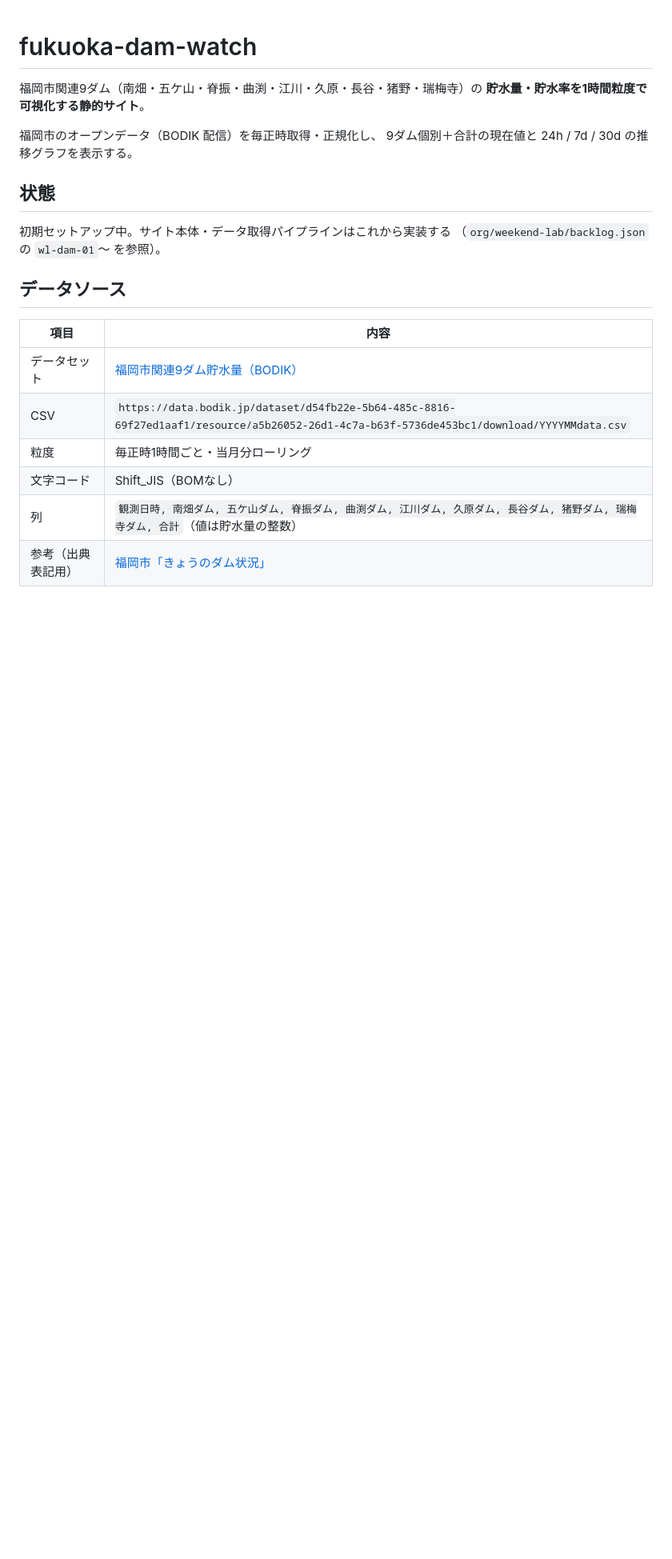
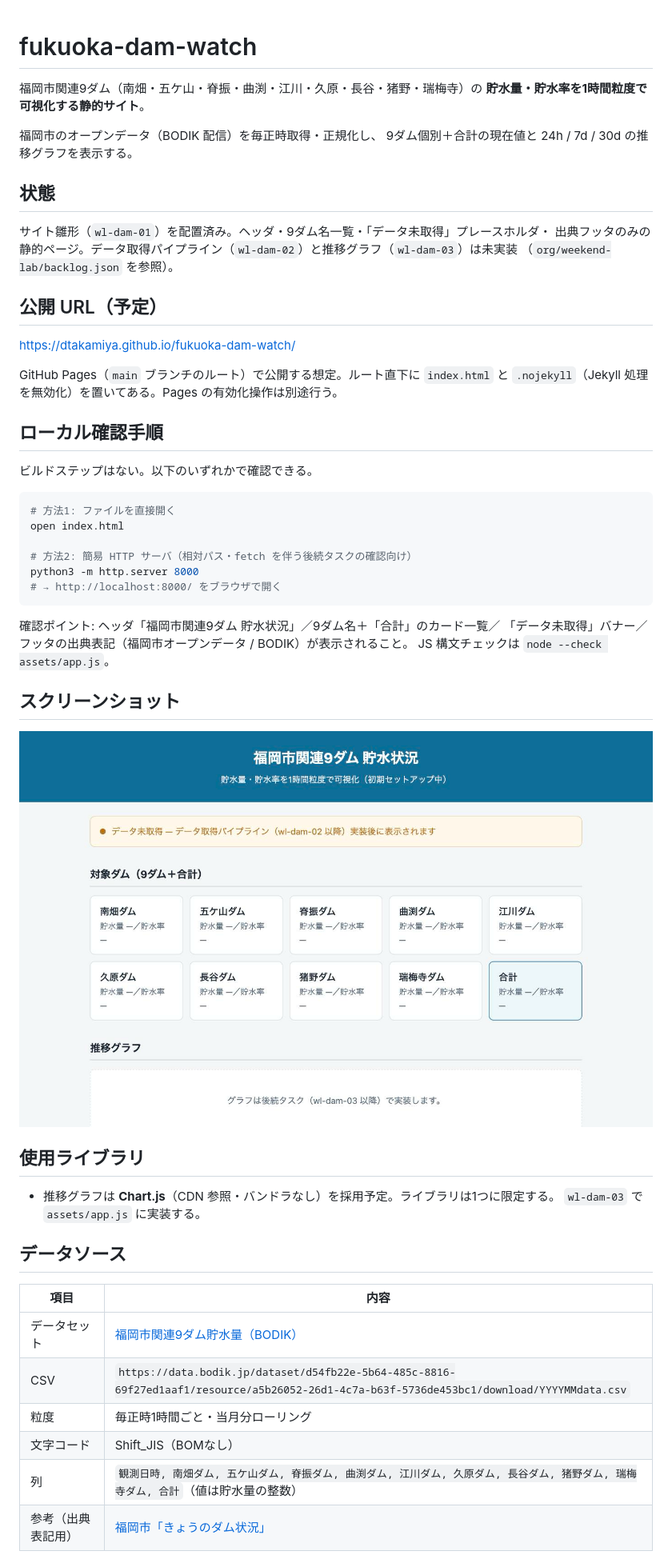
Before and after one commit to dtakamiya/fukuoka-dam-watch, a Markdown page: README.md, the part around the change. Shown at 80% size. Rendered like a GitHub page; pictures changed too: docs/screenshots/scaffold-site.png (added); blank space fills up the shorter version.

````diff
--- a/README.md
+++ b/README.md
@@ -8,8 +8,42 @@
 
 ## 状態
 
-初期セットアップ中。サイト本体・データ取得パイプラインはこれから実装する
-（`org/weekend-lab/backlog.json` の `wl-dam-01`〜 を参照）。
+サイト雛形（`wl-dam-01`）を配置済み。ヘッダ・9ダム名一覧・「データ未取得」プレースホルダ・
+出典フッタのみの静的ページ。データ取得パイプライン（`wl-dam-02`）と推移グラフ（`wl-dam-03`）は未実装
+（`org/weekend-lab/backlog.json` を参照）。
+
+## 公開 URL（予定）
+
+<https://dtakamiya.github.io/fukuoka-dam-watch/>
+
+GitHub Pages（`main` ブランチのルート）で公開する想定。ルート直下に `index.html` と
+`.nojekyll`（Jekyll 処理を無効化）を置いてある。Pages の有効化操作は別途行う。
+
+## ローカル確認手順
+
+ビルドステップはない。以下のいずれかで確認できる。
+
+```sh
+# 方法1: ファイルを直接開く
+open index.html
+
+# 方法2: 簡易 HTTP サーバ（相対パス・fetch を伴う後続タスクの確認向け）
+python3 -m http.server 8000
+# → http://localhost:8000/ をブラウザで開く
+```
+
+確認ポイント: ヘッダ「福岡市関連9ダム 貯水状況」／9ダム名＋「合計」のカード一覧／
+「データ未取得」バナー／フッタの出典表記（福岡市オープンデータ / BODIK）が表示されること。
+JS 構文チェックは `node --check assets/app.js`。
+
+## スクリーンショット
+
+![サイト雛形（wl-dam-01）](docs/screenshots/scaffold-site.png)
+
+## 使用ライブラリ
+
+- 推移グラフは **Chart.js**（CDN 参照・バンドラなし）を採用予定。ライブラリは1つに限定する。
+  `wl-dam-03` で `assets/app.js` に実装する。
 
 ## データソース
 
````
Also changed, not shown: 4 other files.
